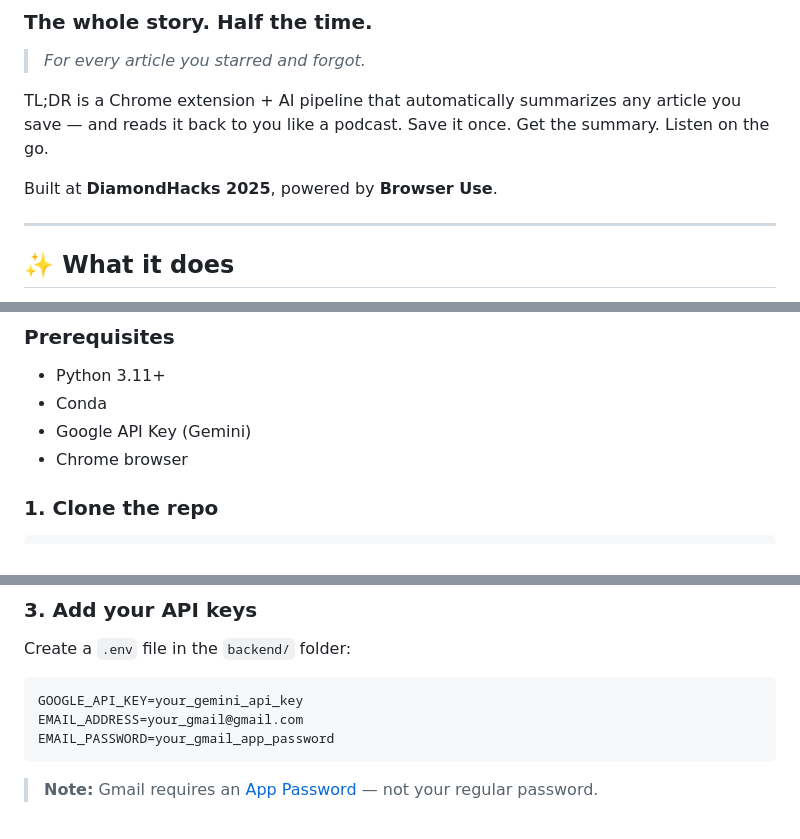
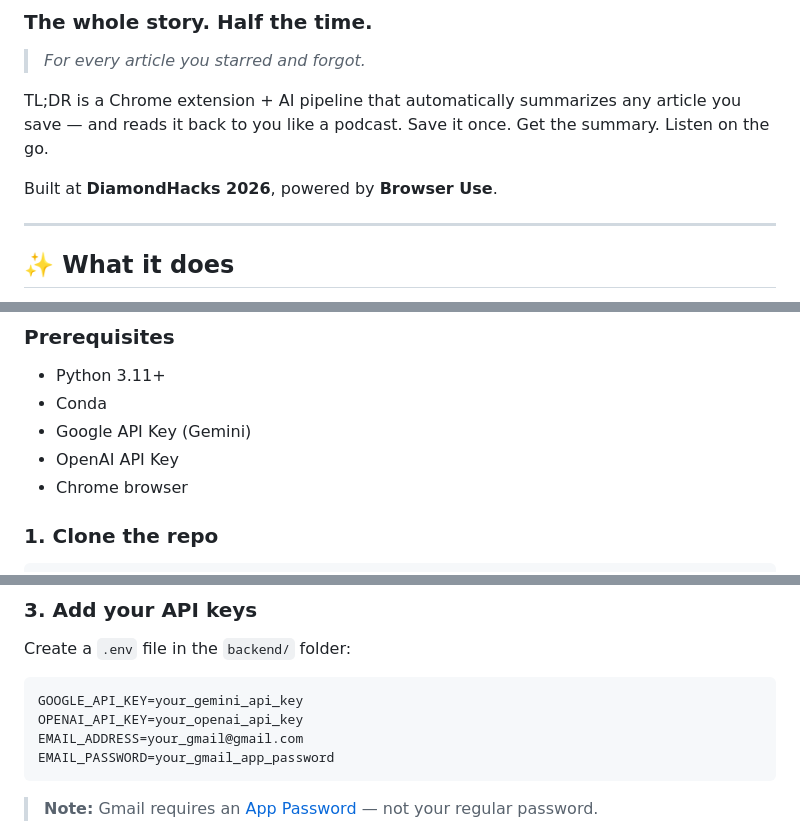
Before and after one commit to anusha167/TL-DR, a Markdown page: README.md, 3 parts joined by grey strips. Rendered like a GitHub page.

Commit message:
Update README for DiamondHacks 2026 and API keys
Updated event year and added OpenAI API Key requirement.

````diff
--- a/README.md
+++ b/README.md
@@ -5,7 +5,7 @@
 
 TL;DR is a Chrome extension + AI pipeline that automatically summarizes any article you save — and reads it back to you like a podcast. Save it once. Get the summary. Listen on the go.
 
-Built at **DiamondHacks 2025**, powered by **Browser Use**.
+Built at **DiamondHacks 2026**, powered by **Browser Use**.
 
 ---
 
@@ -43,6 +43,7 @@ Works on articles, PDFs, research papers, news sites — anything.
 - Python 3.11+
 - Conda
 - Google API Key (Gemini)
+- OpenAI API Key
 - Chrome browser
 
 ### 1. Clone the repo
@@ -66,6 +67,7 @@ Create a `.env` file in the `backend/` folder:
 
 ```env
 GOOGLE_API_KEY=your_gemini_api_key
+OPENAI_API_KEY=your_openai_api_key
 EMAIL_ADDRESS=your_gmail@gmail.com
 EMAIL_PASSWORD=your_gmail_app_password
 ```
````
